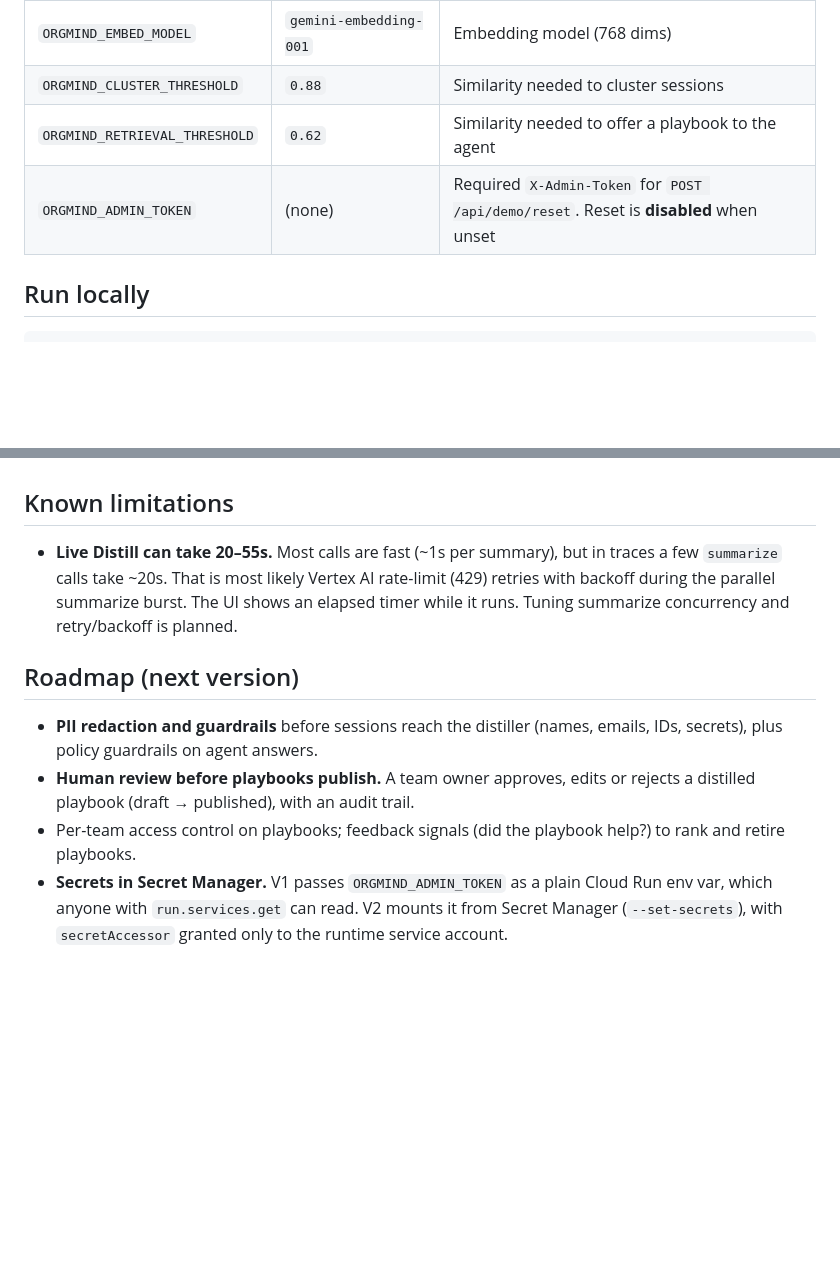
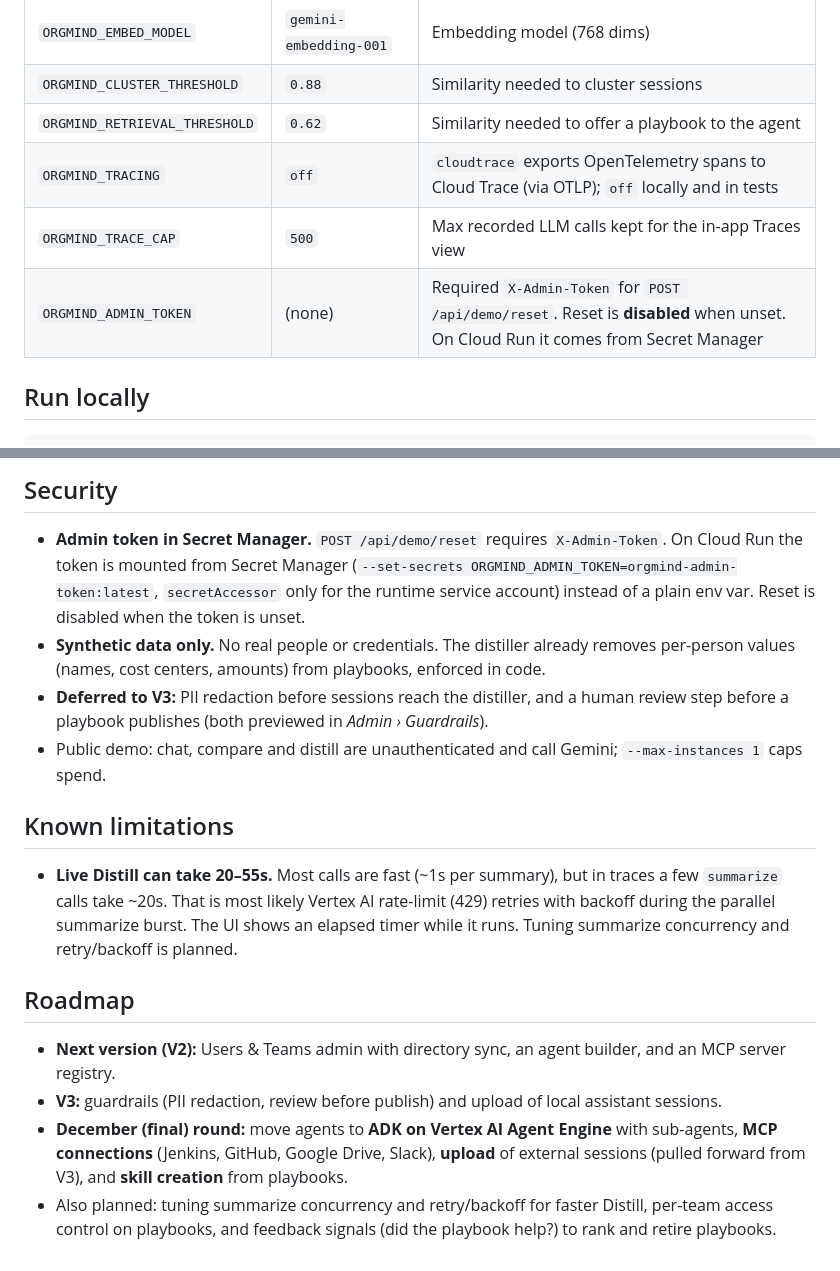
Before and after one commit to harshithballa/ai-solvers-org-mind, a Markdown page: README.md, 2 parts joined by grey strips. GitHub-like rendering; blank space fills up the shorter version.

```diff
--- a/README.md
+++ b/README.md
@@ -73,7 +110,9 @@ playbooks in parallel → **match** existing playbooks (update and bump the vers
 | `ORGMIND_EMBED_MODEL` | `gemini-embedding-001` | Embedding model (768 dims) |
 | `ORGMIND_CLUSTER_THRESHOLD` | `0.88` | Similarity needed to cluster sessions |
 | `ORGMIND_RETRIEVAL_THRESHOLD` | `0.62` | Similarity needed to offer a playbook to the agent |
-| `ORGMIND_ADMIN_TOKEN` | (none) | Required `X-Admin-Token` for `POST /api/demo/reset`. Reset is **disabled** when unset |
+| `ORGMIND_TRACING` | `off` | `cloudtrace` exports OpenTelemetry spans to Cloud Trace (via OTLP); `off` locally and in tests |
+| `ORGMIND_TRACE_CAP` | `500` | Max recorded LLM calls kept for the in-app Traces view |
+| `ORGMIND_ADMIN_TOKEN` | (none) | Required `X-Admin-Token` for `POST /api/demo/reset`. Reset is **disabled** when unset. On Cloud Run it comes from Secret Manager |
 
 ## Run locally
 
@@ -152,3 +214,13 @@ The runtime service account needs `roles/aiplatform.user` and `roles/datastore.u
+## Security
+
+- **Admin token in Secret Manager.** `POST /api/demo/reset` requires `X-Admin-Token`. On Cloud Run the token is
+  mounted from Secret Manager (`--set-secrets ORGMIND_ADMIN_TOKEN=orgmind-admin-token:latest`, `secretAccessor`
+  only for the runtime service account) instead of a plain env var. Reset is disabled when the token is unset.
+- **Synthetic data only.** No real people or credentials. The distiller already removes per-person values (names,
+  cost centers, amounts) from playbooks, enforced in code.
+- **Deferred to V3:** PII redaction before sessions reach the distiller, and a human review step before a
+  playbook publishes (both previewed in *Admin › Guardrails*).
+- Public demo: chat, compare and distill are unauthenticated and call Gemini; `--max-instances 1` caps spend.
 
 ## Known limitations
 
@@ -156,13 +228,12 @@ The runtime service account needs `roles/aiplatform.user` and `roles/datastore.u
   take ~20s. That is most likely Vertex AI rate-limit (429) retries with backoff during the parallel summarize
   burst. The UI shows an elapsed timer while it runs. Tuning summarize concurrency and retry/backoff is planned.
 
-## Roadmap (next version)
+## Roadmap
 
-- **PII redaction and guardrails** before sessions reach the distiller (names, emails, IDs, secrets), plus
-  policy guardrails on agent answers.
-- **Human review before playbooks publish.** A team owner approves, edits or rejects a distilled playbook
-  (draft → published), with an audit trail.
-- Per-team access control on playbooks; feedback signals (did the playbook help?) to rank and retire playbooks.
-- **Secrets in Secret Manager.** V1 passes `ORGMIND_ADMIN_TOKEN` as a plain Cloud Run env var, which anyone with
-  `run.services.get` can read. V2 mounts it from Secret Manager (`--set-secrets`), with `secretAccessor` granted only
-  to the runtime service account.
+- **Next version (V2):** Users & Teams admin with directory sync, an agent builder, and an MCP server registry.
+- **V3:** guardrails (PII redaction, review before publish) and upload of local assistant sessions.
+- **December (final) round:** move agents to **ADK on Vertex AI Agent Engine** with sub-agents, **MCP connections**
+  (Jenkins, GitHub, Google Drive, Slack), **upload** of external sessions (pulled forward from V3), and
+  **skill creation** from playbooks.
+- Also planned: tuning summarize concurrency and retry/backoff for faster Distill, per-team access control on
+  playbooks, and feedback signals (did the playbook help?) to rank and retire playbooks.
```
Also changed, not shown: other parts of README.md (+79 -19 lines), CLAUDE.md (+3 -2 lines).
